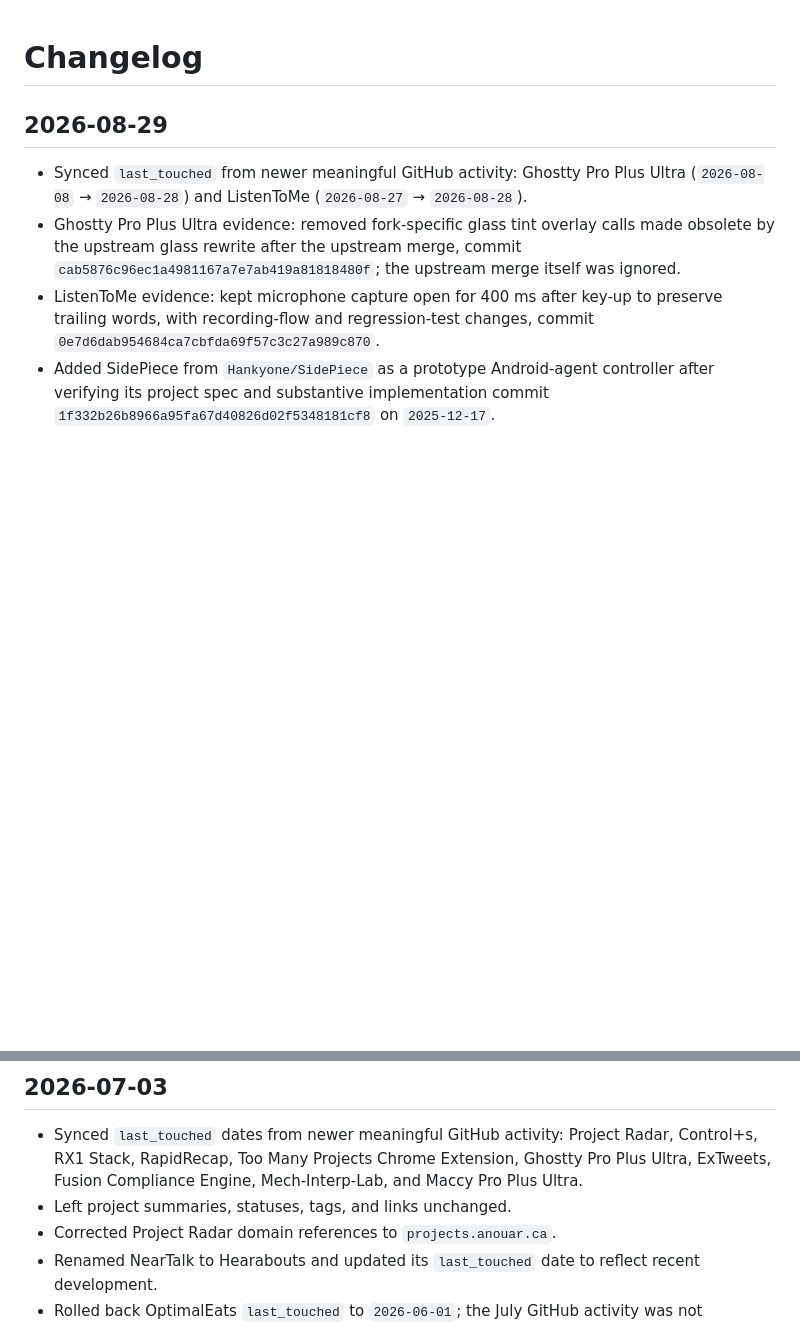
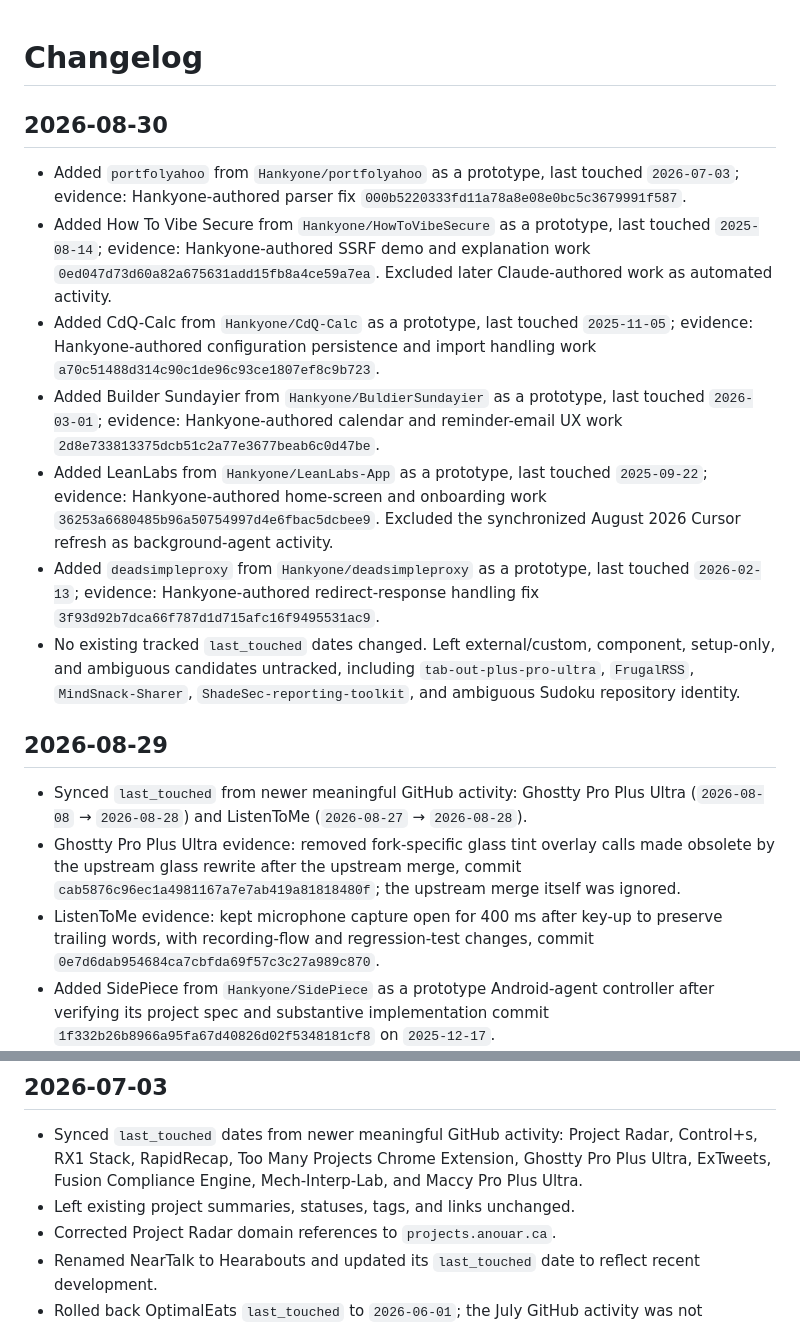
Before and after one commit to Hankyone/project-radar, a Markdown page: changelog.md, 2 parts joined by grey strips. Drawn GitHub-style; blank space fills up the shorter version.

Commit message:
Record Project Radar sync for 2026-08-30

```diff
--- a/changelog.md
+++ b/changelog.md
@@ -1,4 +1,14 @@
 # Changelog
+
+## 2026-08-30
+
+- Added `portfolyahoo` from `Hankyone/portfolyahoo` as a prototype, last touched `2026-07-03`; evidence: Hankyone-authored parser fix `000b5220333fd11a78a8e08e0bc5c3679991f587`.
+- Added How To Vibe Secure from `Hankyone/HowToVibeSecure` as a prototype, last touched `2025-08-14`; evidence: Hankyone-authored SSRF demo and explanation work `0ed047d73d60a82a675631add15fb8a4ce59a7ea`. Excluded later Claude-authored work as automated activity.
+- Added CdQ-Calc from `Hankyone/CdQ-Calc` as a prototype, last touched `2025-11-05`; evidence: Hankyone-authored configuration persistence and import handling work `a70c51488d314c90c1de96c93ce1807ef8c9b723`.
+- Added Builder Sundayier from `Hankyone/BuldierSundayier` as a prototype, last touched `2026-03-01`; evidence: Hankyone-authored calendar and reminder-email UX work `2d8e733813375dcb51c2a77e3677beab6c0d47be`.
+- Added LeanLabs from `Hankyone/LeanLabs-App` as a prototype, last touched `2025-09-22`; evidence: Hankyone-authored home-screen and onboarding work `36253a6680485b96a50754997d4e6fbac5dcbee9`. Excluded the synchronized August 2026 Cursor refresh as background-agent activity.
+- Added `deadsimpleproxy` from `Hankyone/deadsimpleproxy` as a prototype, last touched `2026-02-13`; evidence: Hankyone-authored redirect-response handling fix `3f93d92b7dca66f787d1d715afc16f9495531ac9`.
+- No existing tracked `last_touched` dates changed. Left external/custom, component, setup-only, and ambiguous candidates untracked, including `tab-out-plus-pro-ultra`, `FrugalRSS`, `MindSnack-Sharer`, `ShadeSec-reporting-toolkit`, and ambiguous Sudoku repository identity.
 
 ## 2026-08-29
 
@@ -341,7 +351,7 @@
 ## 2026-07-03
 
 - Synced `last_touched` dates from newer meaningful GitHub activity: Project Radar, Control+s, RX1 Stack, RapidRecap, Too Many Projects Chrome Extension, Ghostty Pro Plus Ultra, ExTweets, Fusion Compliance Engine, Mech-Interp-Lab, and Maccy Pro Plus Ultra.
-- Left project summaries, statuses, tags, and links unchanged.
+- Left existing project summaries, statuses, tags, and links unchanged.
 - Corrected Project Radar domain references to `projects.anouar.ca`.
 - Renamed NearTalk to Hearabouts and updated its `last_touched` date to reflect recent development.
 - Rolled back OptimalEats `last_touched` to `2026-06-01`; the July GitHub activity was not meaningful project work.
```
